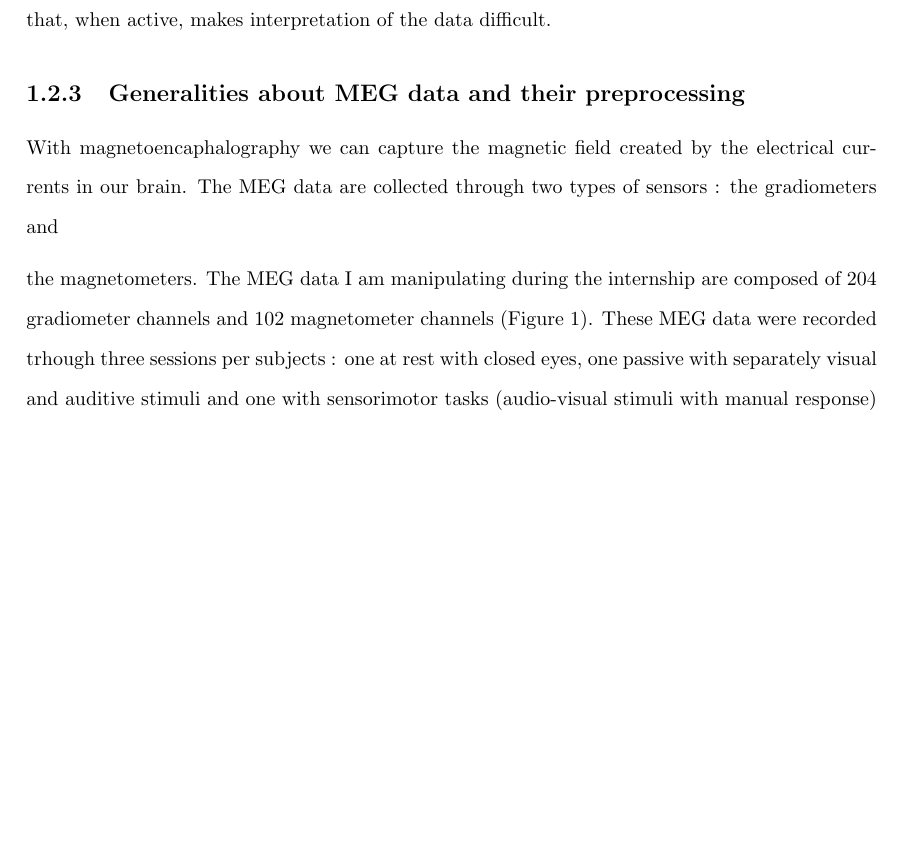
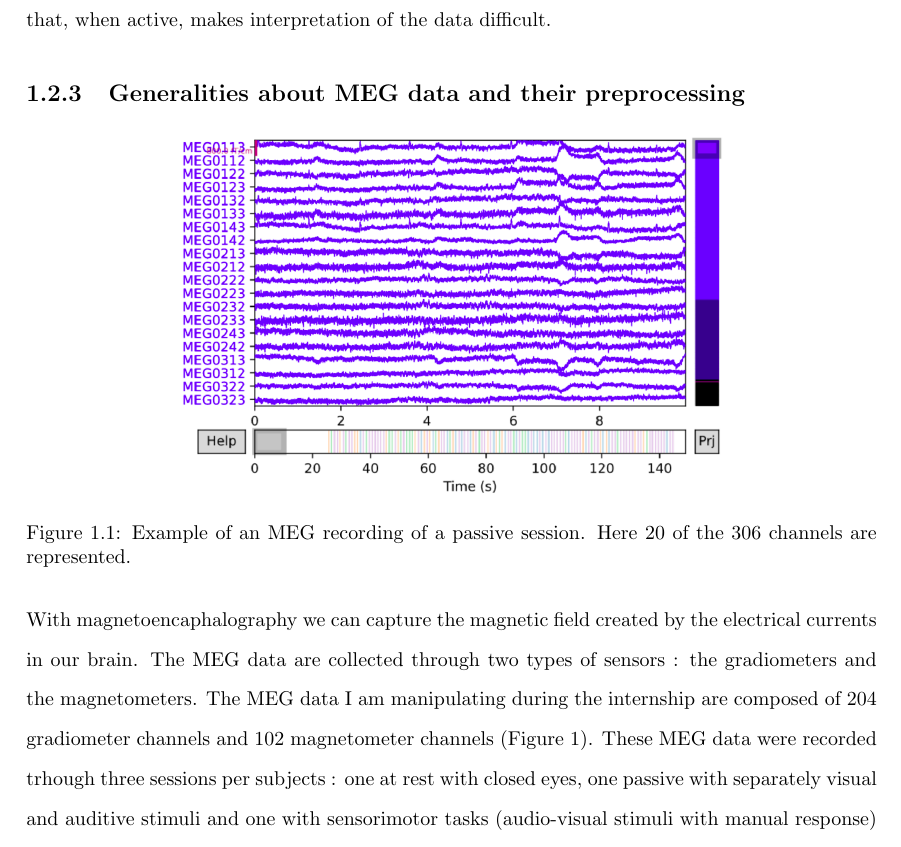
Before and after one commit to crsegerie/Rapport_Neurospin, a LaTeX document (main.tex, which reads chapters/chapter_1.tex): part of page 17 of 28, cut so that both start at the same text, the shorter picture padded with empty space. Compiled offline with pdfLaTeX.

Commit message:
raw data + caption n-item

```diff
--- a/chapters/chapter_1.tex
+++ b/chapters/chapter_1.tex
@@ -93,14 +93,19 @@ Scalp EEG is sensitive to extracellular volume currents produced by postsynaptic
 
 \subsection{Generalities about MEG data and their preprocessing}
 
-With magnetoencaphalography we can capture the magnetic field created by the electrical cur-
-rents in our brain. The MEG data are collected through two types of sensors : the gradiometers and
+\begin{figure}[ht]
+    \centering
+    \includegraphics[width=10cm]{images_report/preprocessing/raw_data/Example_of_MEG_recording_reduced.png}
+    \caption{Example of an MEG recording of a passive session. Here 20 of the 306 channels are represented.}
+\end{figure}
 
-the magnetometers. The MEG data I am manipulating during the internship are composed of 204
-gradiometer channels and 102 magnetometer channels (Figure 1). These MEG data were recorded
+With magnetoencaphalography we can capture the magnetic field created by the electrical currents in our brain. The MEG data are collected through two types of sensors : the gradiometers and the magnetometers. The MEG data I am manipulating during the internship are composed of 204 gradiometer channels and 102 magnetometer channels (Figure 1). These MEG data were recorded
 trhough three sessions per subjects : one at rest with closed eyes, one passive with separately visual
 and auditive stimuli and one with sensorimotor tasks (audio-visual stimuli with manual response)
 ([Taylor et al., 2017]).
+
+
+
 
 
 \section{L'écosysteme MNE}
```
Also changed, not shown: chapters/chapter_1.tex (2 more changed lines).
